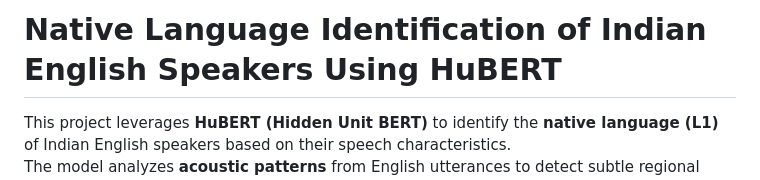
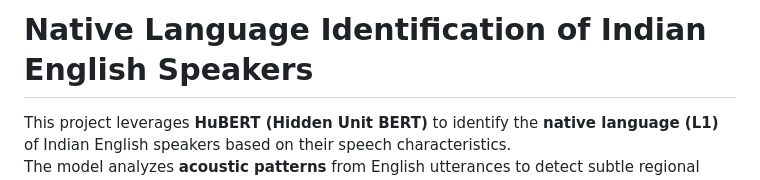
Before and after one commit to savioshaju/IIIT-H-, a Markdown page: README.md, the part around the change. Rendered like a GitHub page.

Commit message:
Update project title in README.md
Removed 'Using HuBERT' from the project title for clarity.

```diff
--- a/README.md
+++ b/README.md
@@ -1,4 +1,4 @@
-#  Native Language Identification of Indian English Speakers Using HuBERT
+#  Native Language Identification of Indian English Speakers
 
 This project leverages **HuBERT (Hidden Unit BERT)** to identify the **native language (L1)** of Indian English speakers based on their speech characteristics.
 The model analyzes **acoustic patterns** from English utterances to detect subtle regional accent variations across Indian states.
```
